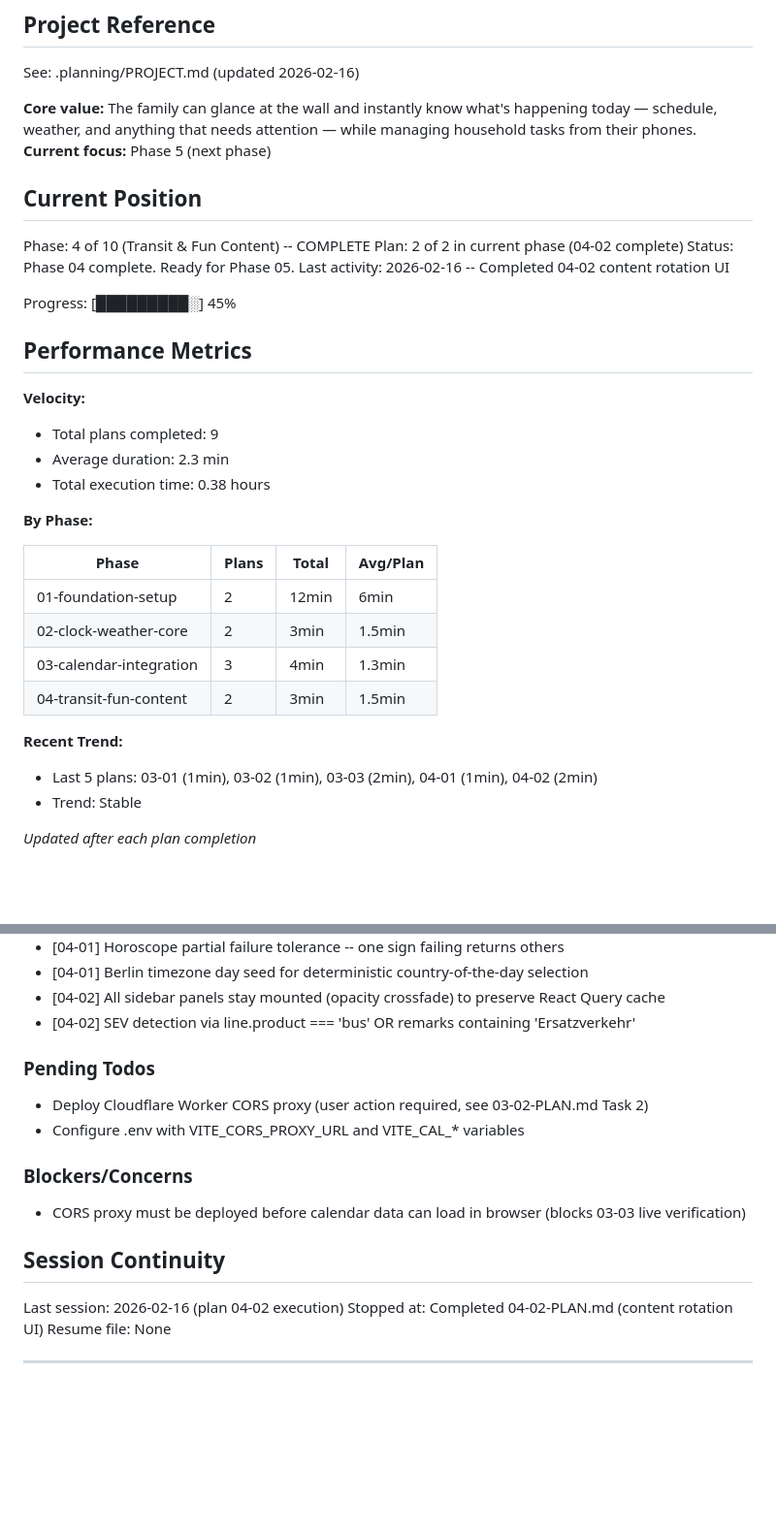
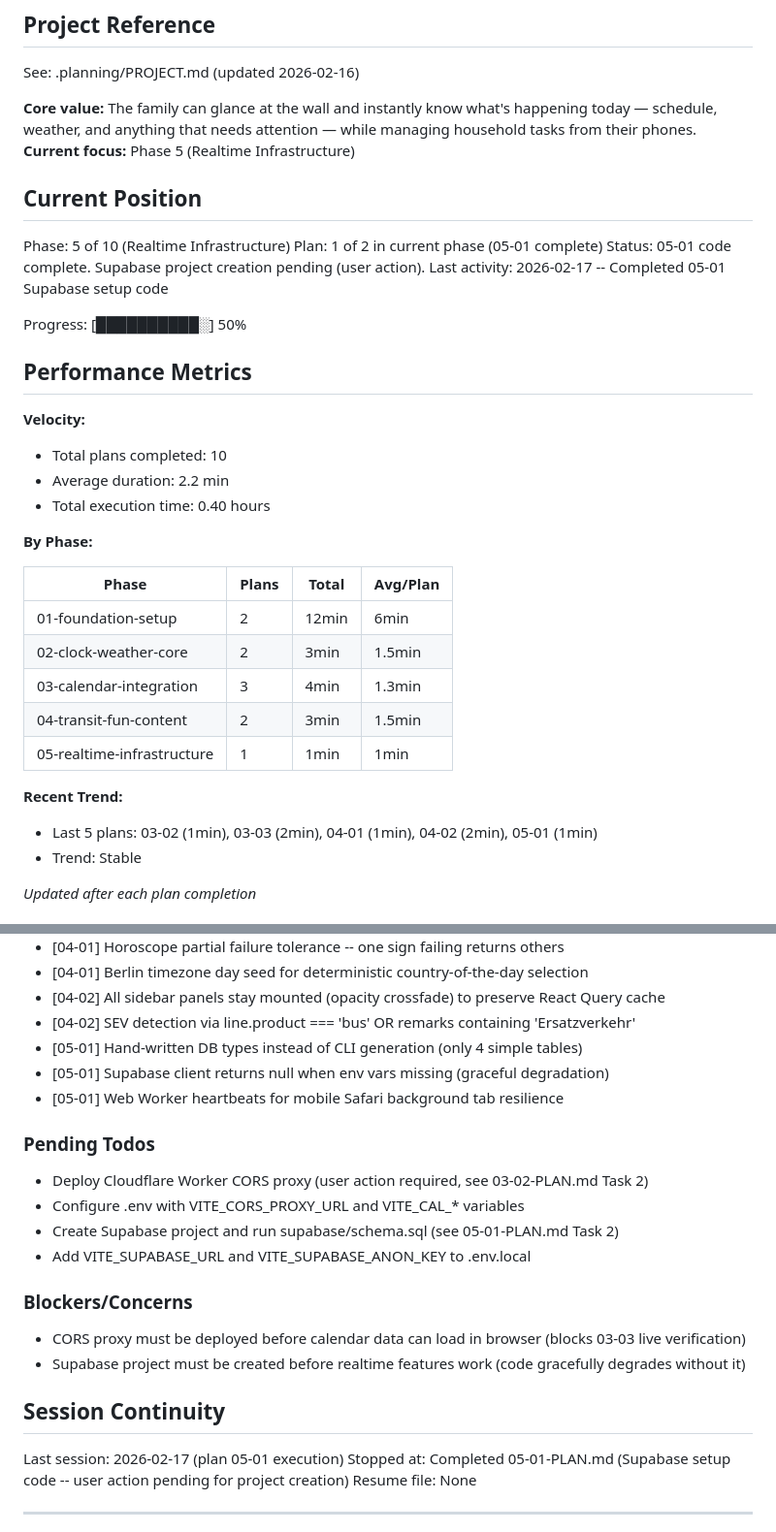
Before and after one commit to unicorn-land-ops/family-dashboard, a Markdown page: .planning/STATE.md, 2 parts joined by grey strips. Shown at 97% size. GitHub-like rendering; blank space fills up the shorter version.

Commit message:
docs(05-01): complete Supabase setup plan
- SUMMARY.md with execution results and pending user setup
- STATE.md updated to Phase 5, Plan 1 complete

Co-Authored-By: Claude Opus 4.6 <noreply@anthropic.com>

```diff
--- a/.planning/STATE.md
+++ b/.planning/STATE.md
@@ -5,23 +5,23 @@
 See: .planning/PROJECT.md (updated 2026-02-16)
 
 **Core value:** The family can glance at the wall and instantly know what's happening today — schedule, weather, and anything that needs attention — while managing household tasks from their phones.
-**Current focus:** Phase 5 (next phase)
+**Current focus:** Phase 5 (Realtime Infrastructure)
 
 ## Current Position
 
-Phase: 4 of 10 (Transit & Fun Content) -- COMPLETE
-Plan: 2 of 2 in current phase (04-02 complete)
-Status: Phase 04 complete. Ready for Phase 05.
-Last activity: 2026-02-16 -- Completed 04-02 content rotation UI
+Phase: 5 of 10 (Realtime Infrastructure)
+Plan: 1 of 2 in current phase (05-01 complete)
+Status: 05-01 code complete. Supabase project creation pending (user action).
+Last activity: 2026-02-17 -- Completed 05-01 Supabase setup code
 
-Progress: [█████████░] 45%
+Progress: [██████████░] 50%
 
 ## Performance Metrics
 
 **Velocity:**
-- Total plans completed: 9
-- Average duration: 2.3 min
-- Total execution time: 0.38 hours
+- Total plans completed: 10
+- Average duration: 2.2 min
+- Total execution time: 0.40 hours
 
 **By Phase:**
 
@@ -31,9 +31,10 @@ Progress: [█████████░] 45%
 | 02-clock-weather-core | 2 | 3min | 1.5min |
 | 03-calendar-integration | 3 | 4min | 1.3min |
 | 04-transit-fun-content | 2 | 3min | 1.5min |
+| 05-realtime-infrastructure | 1 | 1min | 1min |
 
 **Recent Trend:**
-- Last 5 plans: 03-01 (1min), 03-02 (1min), 03-03 (2min), 04-01 (1min), 04-02 (2min)
+- Last 5 plans: 03-02 (1min), 03-03 (2min), 04-01 (1min), 04-02 (2min), 05-01 (1min)
 - Trend: Stable
 
 *Updated after each plan completion*
@@ -71,20 +72,26 @@ Recent decisions affecting current work:
 - [04-01] Berlin timezone day seed for deterministic country-of-the-day selection
 - [04-02] All sidebar panels stay mounted (opacity crossfade) to preserve React Query cache
 - [04-02] SEV detection via line.product === 'bus' OR remarks containing 'Ersatzverkehr'
+- [05-01] Hand-written DB types instead of CLI generation (only 4 simple tables)
+- [05-01] Supabase client returns null when env vars missing (graceful degradation)
+- [05-01] Web Worker heartbeats for mobile Safari background tab resilience
 
 ### Pending Todos
 
 - Deploy Cloudflare Worker CORS proxy (user action required, see 03-02-PLAN.md Task 2)
 - Configure .env with VITE_CORS_PROXY_URL and VITE_CAL_* variables
+- Create Supabase project and run supabase/schema.sql (see 05-01-PLAN.md Task 2)
+- Add VITE_SUPABASE_URL and VITE_SUPABASE_ANON_KEY to .env.local
 
 ### Blockers/Concerns
 
 - CORS proxy must be deployed before calendar data can load in browser (blocks 03-03 live verification)
+- Supabase project must be created before realtime features work (code gracefully degrades without it)
 
 ## Session Continuity
 
-Last session: 2026-02-16 (plan 04-02 execution)
-Stopped at: Completed 04-02-PLAN.md (content rotation UI)
+Last session: 2026-02-17 (plan 05-01 execution)
+Stopped at: Completed 05-01-PLAN.md (Supabase setup code -- user action pending for project creation)
 Resume file: None
 
 ---
```
Also changed, not shown: other parts of .planning/STATE.md (+1 -1 lines), 1 other file.
